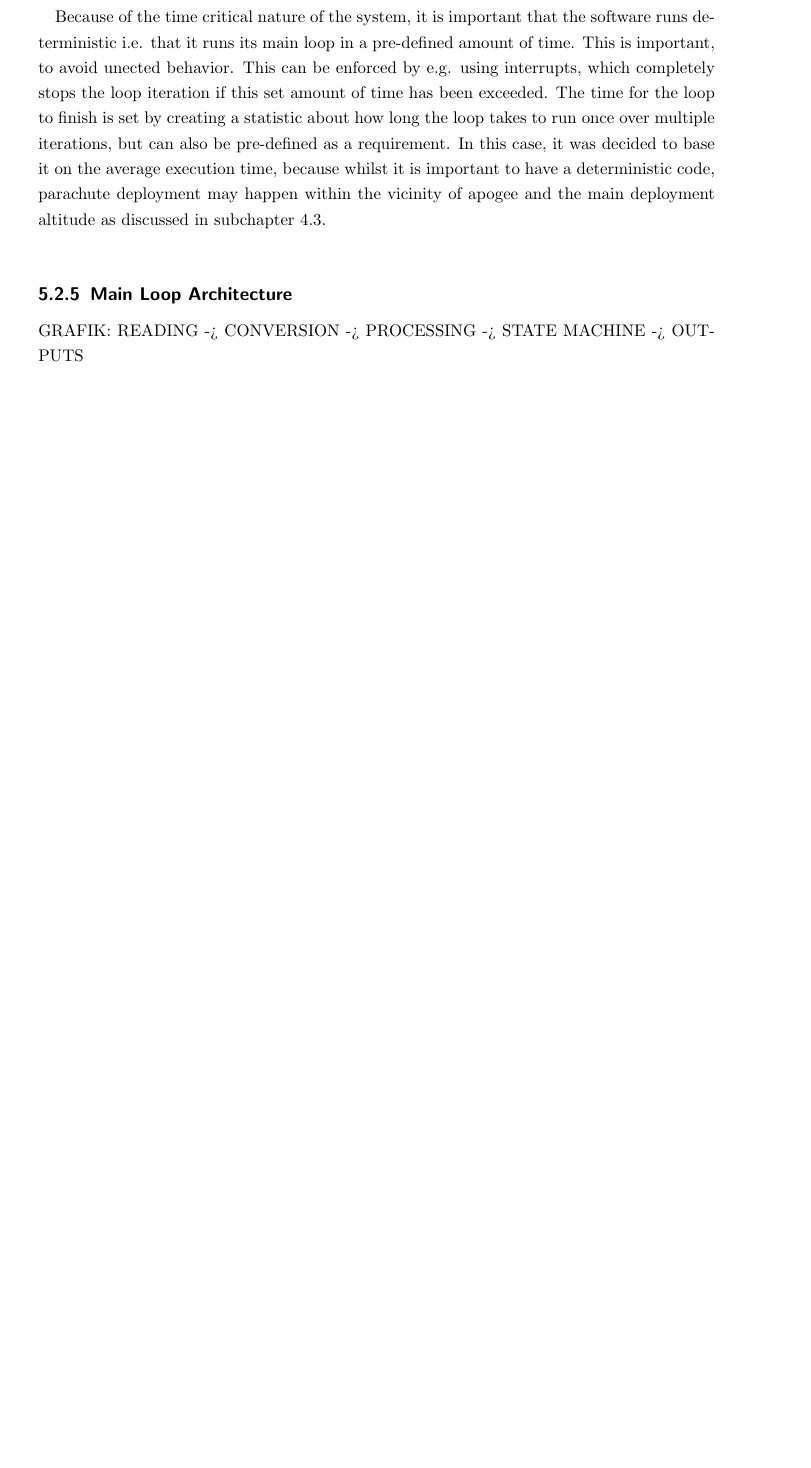
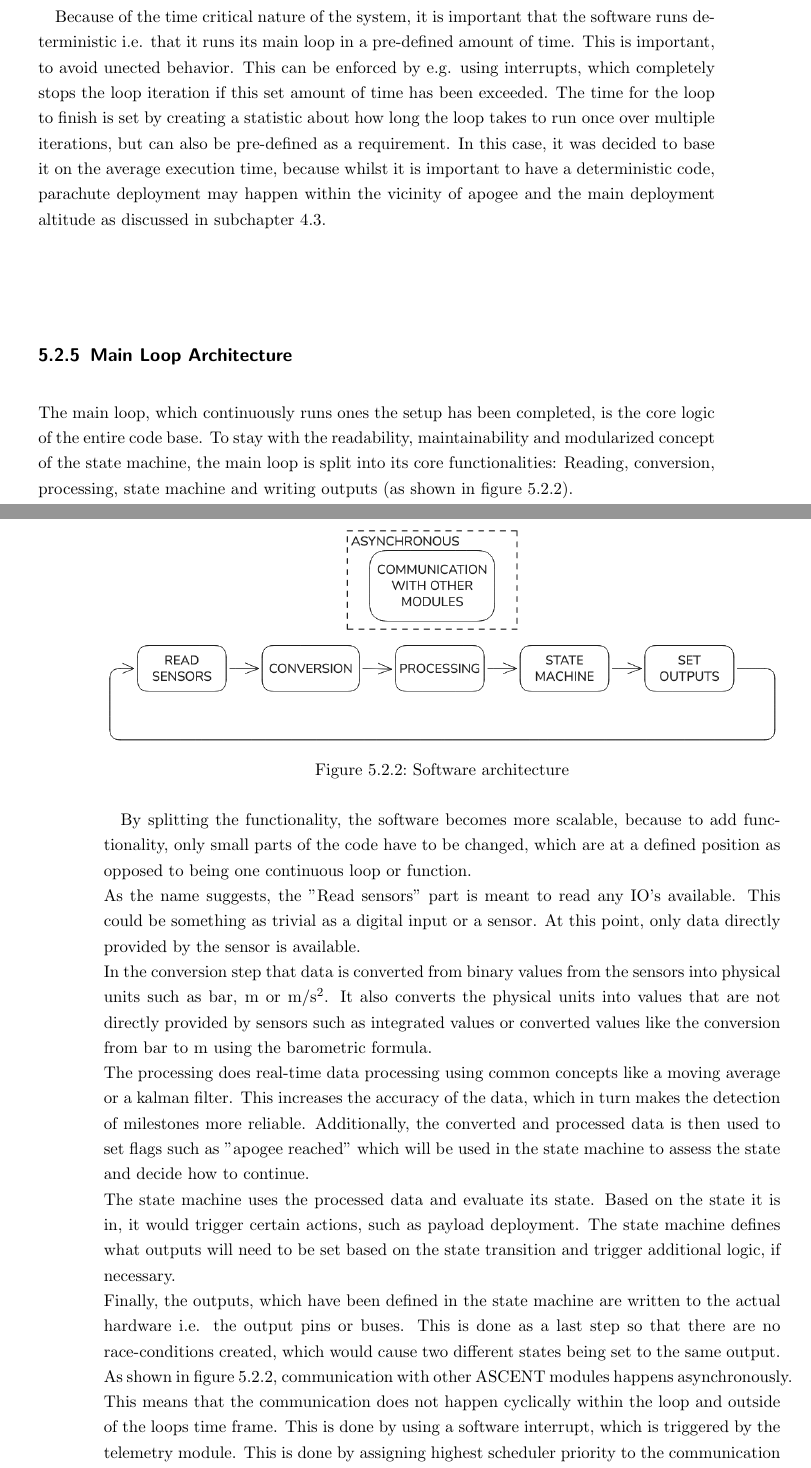
Before and after one commit to SpyAgentJo3/EAGLE, a LaTeX thesis (ARCHER/Documentation/PCB/LaTeX/Development of EAGLE/Bachelor Thesis.tex): part of page 44 of 60 before the commit and two parts of pages 44 and 45 of 61 after it, the two joined at a grey line, cut so that both start at the same text, the shorter picture padded with empty space. Compiled offline with pdfLaTeX.

Commit message:
Added main loop architecture

```diff
--- a/ARCHER/Documentation/PCB/LaTeX/Development of EAGLE/Bachelor Thesis.tex
+++ b/ARCHER/Documentation/PCB/LaTeX/Development of EAGLE/Bachelor Thesis.tex
@@ -709,7 +710,23 @@ Similarly to the state machine, the software is split into a main function and a
 Because of the time critical nature of the system, it is important that the software runs deterministic i.e. that it runs its main loop in a pre-defined amount of time. This is important, to avoid unected behavior. This can be enforced by e.g. using interrupts, which completely stops the loop iteration if this set amount of time has been exceeded. The time for the loop to finish is set by creating a statistic about how long the loop takes to run once over multiple iterations, but can also be pre-defined as a requirement. In this case, it was decided to base it on the average execution time, because whilst it is important to have a deterministic code, parachute deployment may happen within the vicinity of apogee and the main deployment altitude as discussed in subchapter \ref{sec:euroc_rules}.\\
 
 \subsection{Main Loop Architecture}
-GRAFIK: READING -> CONVERSION -> PROCESSING -> STATE MACHINE -> OUTPUTS
+The main loop, which continuously runs ones the setup has been completed, is the core logic of the entire code base. To stay with the readability, maintainability and modularized concept of the state machine, the main loop is split into its core functionalities: Reading, conversion, processing, state machine and writing outputs (as shown in figure \ref{fig:Main_Loop_architecture}).
+
+\begin{figure}[H]
+	\centering
+	\includegraphics[width=\textwidth]{Main loop.png}
+	\caption{Software architecture}
+	\label{fig:Main_Loop_architecture}
+\end{figure}
+
+By splitting the functionality, the software becomes more scalable, because to add functionality, only small parts of the code have to be changed, which are at a defined position as opposed to being one continuous loop or function.\\
+As the name suggests, the "Read sensors" part is meant to read any IO's available. This could be something as trivial as a digital input or a sensor. At this point, only data directly provided by the sensor is available.\\
+In the conversion step that data is converted from binary values from the sensors into physical units such as bar, m or m/s$^2$. It also converts the physical units into values that are not directly provided by sensors such as integrated values or converted values like the conversion from bar to m using the barometric formula.\\
+The processing does real-time data processing using common concepts like a moving average or a kalman filter. This increases the accuracy of the data, which in turn makes the detection of milestones more reliable. Additionally, the converted and processed data is then used to set flags such as "apogee reached" which will be used in the state machine to assess the state and decide how to continue.\\
+The state machine uses the processed data and evaluate its state. Based on the state it is in, it would trigger certain actions, such as payload deployment. The state machine defines what outputs will need to be set based on the state transition and trigger additional logic, if necessary.\\
+Finally, the outputs, which have been defined in the state machine are written to the actual hardware i.e. the output pins or buses. This is done as a last step so that there are no race-conditions created, which would cause two different states being set to the same output.\\
+As shown in figure \ref{fig:Main_Loop_architecture}, communication with other ASCENT modules happens asynchronously. This means that the communication does not happen cyclically within the loop and outside of the loops time frame. This is done by using a software interrupt, which is triggered by the telemetry module. This is done by assigning highest scheduler priority to the communication task when the telemetry module queries/requests communication. This immediately stops the ongoing tasks until communication is done. Optionally, this could also be done as a parallel task on another CPU core, if applicable, so the main loop is never interrupted.\\
+
 \newpage
 
 \chapter{Preliminary Design Phase}
```
Also changed, not shown: ARCHER/Documentation/PCB/LaTeX/Development of EAGLE/Bachelor Thesis.pdf, ARCHER/Documentation/PCB/LaTeX/Development of EAGLE/Main loop.png (added), ARCHER/Documentation/PCB/LaTeX/Development of EAGLE/Bachelor Thesis.tex (5 more changed lines).
